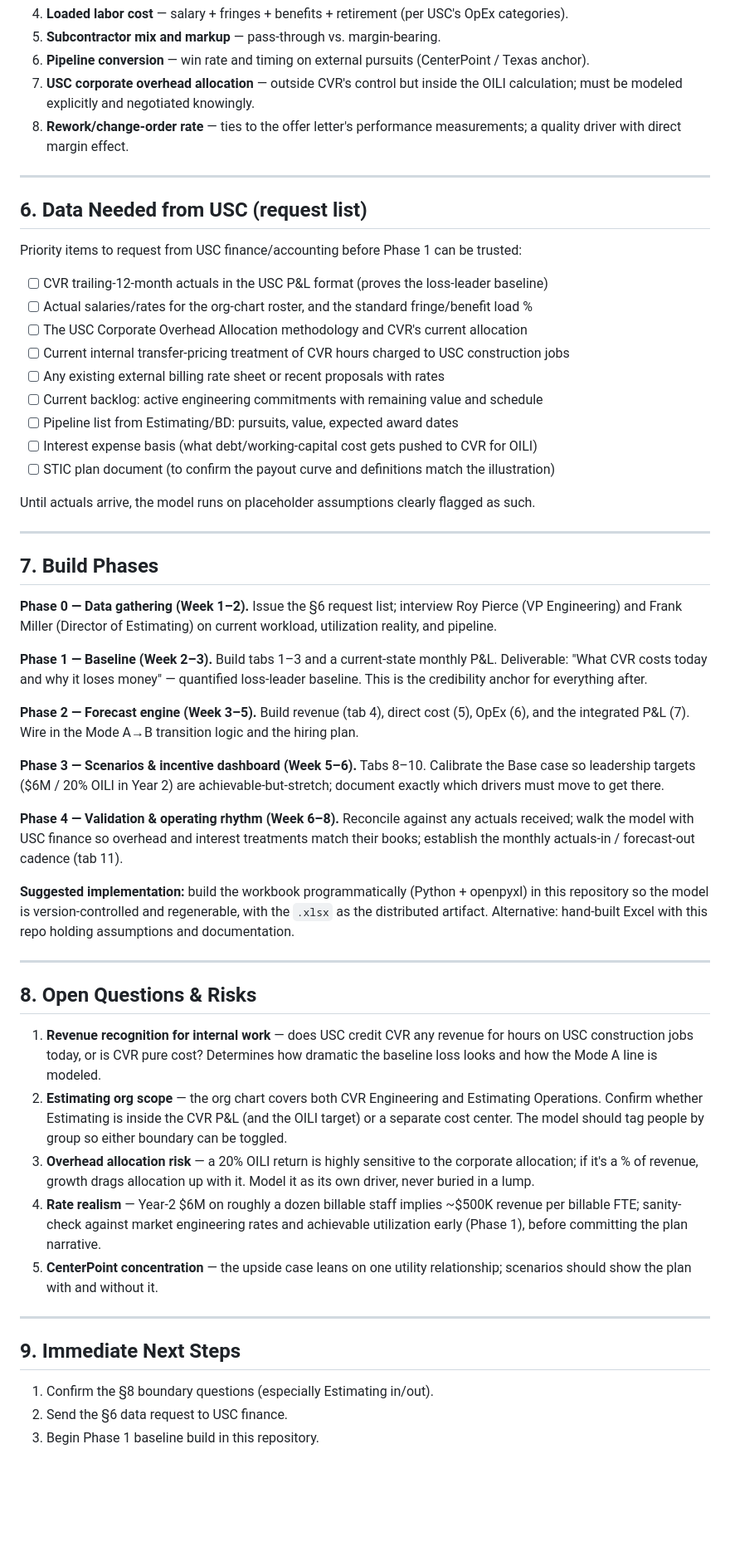
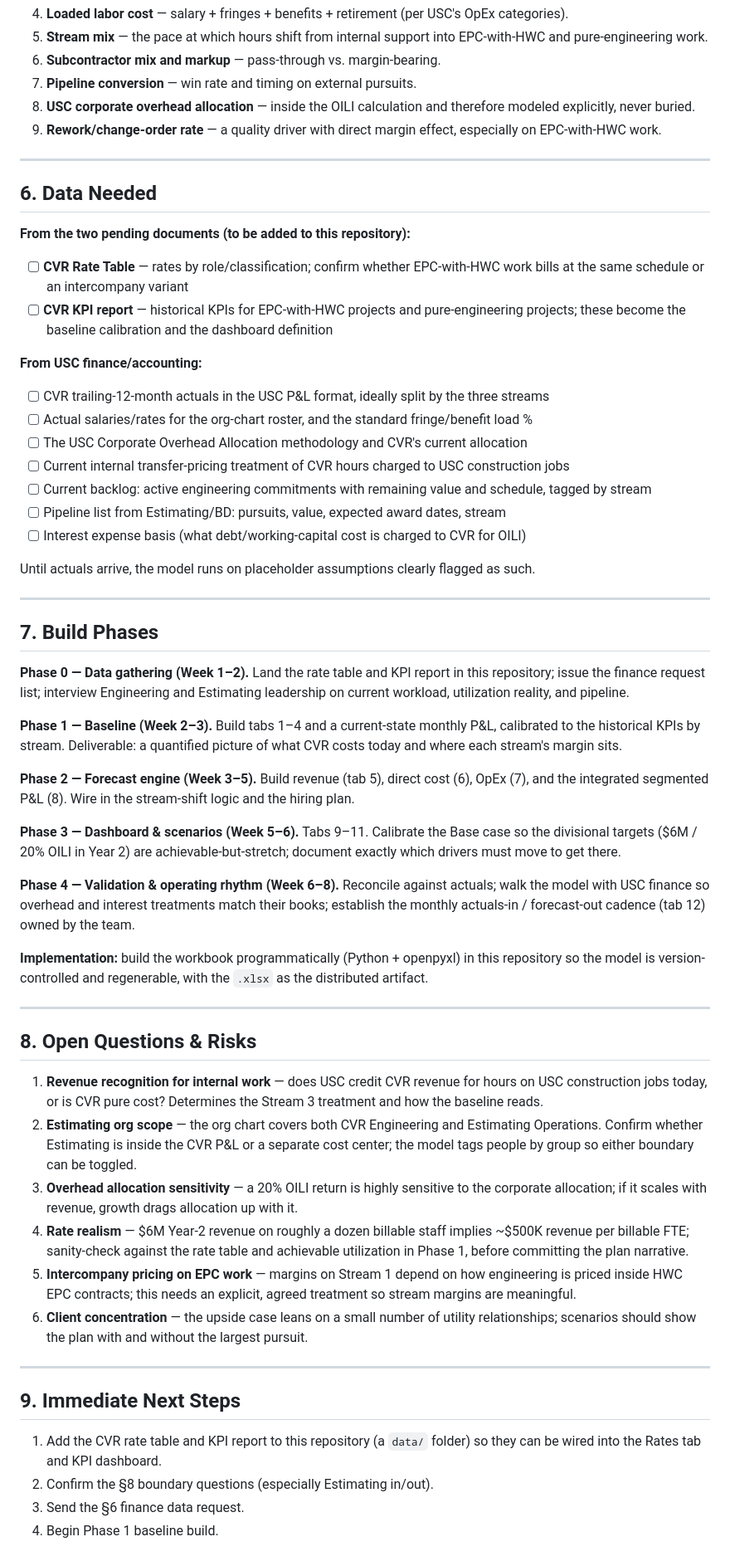
Before and after one commit to codlingjim-debug/CVR---Financial, a Markdown page: FINANCIAL_MODEL_PLAN.md, the part around one of its changes. Shown at 83% size. GitHub-like rendering; blank space fills up the shorter version.

```diff
--- a/FINANCIAL_MODEL_PLAN.md
+++ b/FINANCIAL_MODEL_PLAN.md
@@ -96,24 +98,28 @@ Every forecast scenario is fundamentally a statement about **how fast hours and
 4. **Loaded labor cost** — salary + fringes + benefits + retirement (per USC's OpEx categories).
-5. **Subcontractor mix and markup** — pass-through vs. margin-bearing.
-6. **Pipeline conversion** — win rate and timing on external pursuits (CenterPoint / Texas anchor).
-7. **USC corporate overhead allocation** — outside CVR's control but inside the OILI calculation; must be modeled explicitly and negotiated knowingly.
-8. **Rework/change-order rate** — ties to the offer letter's performance measurements; a quality driver with direct margin effect.
+5. **Stream mix** — the pace at which hours shift from internal support into EPC-with-HWC and pure-engineering work.
+6. **Subcontractor mix and markup** — pass-through vs. margin-bearing.
+7. **Pipeline conversion** — win rate and timing on external pursuits.
+8. **USC corporate overhead allocation** — inside the OILI calculation and therefore modeled explicitly, never buried.
+9. **Rework/change-order rate** — a quality driver with direct margin effect, especially on EPC-with-HWC work.
 
 ---
 
-## 6. Data Needed from USC (request list)
+## 6. Data Needed
 
-Priority items to request from USC finance/accounting before Phase 1 can be trusted:
+**From the two pending documents (to be added to this repository):**
 
-- [ ] CVR trailing-12-month actuals in the USC P&L format (proves the loss-leader baseline)
+- [ ] **CVR Rate Table** — rates by role/classification; confirm whether EPC-with-HWC work bills at the same schedule or an intercompany variant
+- [ ] **CVR KPI report** — historical KPIs for EPC-with-HWC projects and pure-engineering projects; these become the baseline calibration and the dashboard definition
+
+**From USC finance/accounting:**
+
+- [ ] CVR trailing-12-month actuals in the USC P&L format, ideally split by the three streams
 - [ ] Actual salaries/rates for the org-chart roster, and the standard fringe/benefit load %
 - [ ] The USC Corporate Overhead Allocation methodology and CVR's current allocation
 - [ ] Current internal transfer-pricing treatment of CVR hours charged to USC construction jobs
-- [ ] Any existing external billing rate sheet or recent proposals with rates
-- [ ] Current backlog: active engineering commitments with remaining value and schedule
-- [ ] Pipeline list from Estimating/BD: pursuits, value, expected award dates
-- [ ] Interest expense basis (what debt/working-capital cost gets pushed to CVR for OILI)
-- [ ] STIC plan document (to confirm the payout curve and definitions match the illustration)
+- [ ] Current backlog: active engineering commitments with remaining value and schedule, tagged by stream
+- [ ] Pipeline list from Estimating/BD: pursuits, value, expected award dates, stream
+- [ ] Interest expense basis (what debt/working-capital cost is charged to CVR for OILI)
 
 Until actuals arrive, the model runs on placeholder assumptions clearly flagged as such.
 
@@ -121,32 +127,34 @@ Until actuals arrive, the model runs on placeholder assumptions clearly flagged
 
 ## 7. Build Phases
 
-**Phase 0 — Data gathering (Week 1–2).** Issue the §6 request list; interview Roy Pierce (VP Engineering) and Frank Miller (Director of Estimating) on current workload, utilization reality, and pipeline.
+**Phase 0 — Data gathering (Week 1–2).** Land the rate table and KPI report in this repository; issue the finance request list; interview Engineering and Estimating leadership on current workload, utilization reality, and pipeline.
 
-**Phase 1 — Baseline (Week 2–3).** Build tabs 1–3 and a current-state monthly P&L. Deliverable: "What CVR costs today and why it loses money" — quantified loss-leader baseline. This is the credibility anchor for everything after.
+**Phase 1 — Baseline (Week 2–3).** Build tabs 1–4 and a current-state monthly P&L, calibrated to the historical KPIs by stream. Deliverable: a quantified picture of what CVR costs today and where each stream's margin sits.
 
-**Phase 2 — Forecast engine (Week 3–5).** Build revenue (tab 4), direct cost (5), OpEx (6), and the integrated P&L (7). Wire in the Mode A→B transition logic and the hiring plan.
+**Phase 2 — Forecast engine (Week 3–5).** Build revenue (tab 5), direct cost (6), OpEx (7), and the integrated segmented P&L (8). Wire in the stream-shift logic and the hiring plan.
 
-**Phase 3 — Scenarios & incentive dashboard (Week 5–6).** Tabs 8–10. Calibrate the Base case so leadership targets ($6M / 20% OILI in Year 2) are achievable-but-stretch; document exactly which drivers must move to get there.
+**Phase 3 — Dashboard & scenarios (Week 5–6).** Tabs 9–11. Calibrate the Base case so the divisional targets ($6M / 20% OILI in Year 2) are achievable-but-stretch; document exactly which drivers must move to get there.
 
-**Phase 4 — Validation & operating rhythm (Week 6–8).** Reconcile against any actuals received; walk the model with USC finance so overhead and interest treatments match their books; establish the monthly actuals-in / forecast-out cadence (tab 11).
+**Phase 4 — Validation & operating rhythm (Week 6–8).** Reconcile against actuals; walk the model with USC finance so overhead and interest treatments match their books; establish the monthly actuals-in / forecast-out cadence (tab 12) owned by the team.
 
-**Suggested implementation:** build the workbook programmatically (Python + openpyxl) in this repository so the model is version-controlled and regenerable, with the `.xlsx` as the distributed artifact. Alternative: hand-built Excel with this repo holding assumptions and documentation.
+**Implementation:** build the workbook programmatically (Python + openpyxl) in this repository so the model is version-controlled and regenerable, with the `.xlsx` as the distributed artifact.
 
 ---
 
 ## 8. Open Questions & Risks
 
-1. **Revenue recognition for internal work** — does USC credit CVR any revenue for hours on USC construction jobs today, or is CVR pure cost? Determines how dramatic the baseline loss looks and how the Mode A line is modeled.
-2. **Estimating org scope** — the org chart covers both CVR Engineering and Estimating Operations. Confirm whether Estimating is inside the CVR P&L (and the OILI target) or a separate cost center. The model should tag people by group so either boundary can be toggled.
-3. **Overhead allocation risk** — a 20% OILI return is highly sensitive to the corporate allocation; if it's a % of revenue, growth drags allocation up with it. Model it as its own driver, never buried in a lump.
-4. **Rate realism** — Year-2 $6M on roughly a dozen billable staff implies ~$500K revenue per billable FTE; sanity-check against market engineering rates and achievable utilization early (Phase 1), before committing the plan narrative.
-5. **CenterPoint concentration** — the upside case leans on one utility relationship; scenarios should show the plan with and without it.
+1. **Revenue recognition for internal work** — does USC credit CVR revenue for hours on USC construction jobs today, or is CVR pure cost? Determines the Stream 3 treatment and how the baseline reads.
+2. **Estimating org scope** — the org chart covers both CVR Engineering and Estimating Operations. Confirm whether Estimating is inside the CVR P&L or a separate cost center; the model tags people by group so either boundary can be toggled.
+3. **Overhead allocation sensitivity** — a 20% OILI return is highly sensitive to the corporate allocation; if it scales with revenue, growth drags allocation up with it.
+4. **Rate realism** — $6M Year-2 revenue on roughly a dozen billable staff implies ~$500K revenue per billable FTE; sanity-check against the rate table and achievable utilization in Phase 1, before committing the plan narrative.
+5. **Intercompany pricing on EPC work** — margins on Stream 1 depend on how engineering is priced inside HWC EPC contracts; this needs an explicit, agreed treatment so stream margins are meaningful.
+6. **Client concentration** — the upside case leans on a small number of utility relationships; scenarios should show the plan with and without the largest pursuit.
 
 ---
 
 ## 9. Immediate Next Steps
 
-1. Confirm the §8 boundary questions (especially Estimating in/out).
-2. Send the §6 data request to USC finance.
-3. Begin Phase 1 baseline build in this repository.
+1. Add the CVR rate table and KPI report to this repository (a `data/` folder) so they can be wired into the Rates tab and KPI dashboard.
+2. Confirm the §8 boundary questions (especially Estimating in/out).
+3. Send the §6 finance data request.
+4. Begin Phase 1 baseline build.
```
Also changed, not shown: other parts of FINANCIAL_MODEL_PLAN.md (+39 -37 lines).
